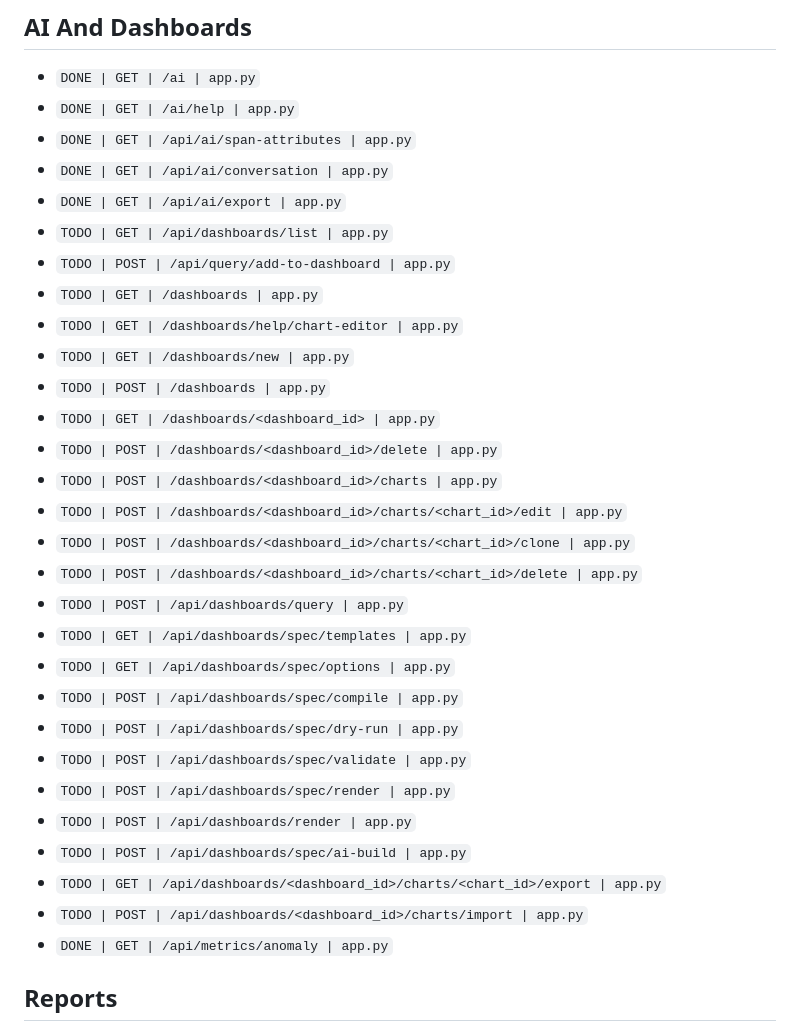
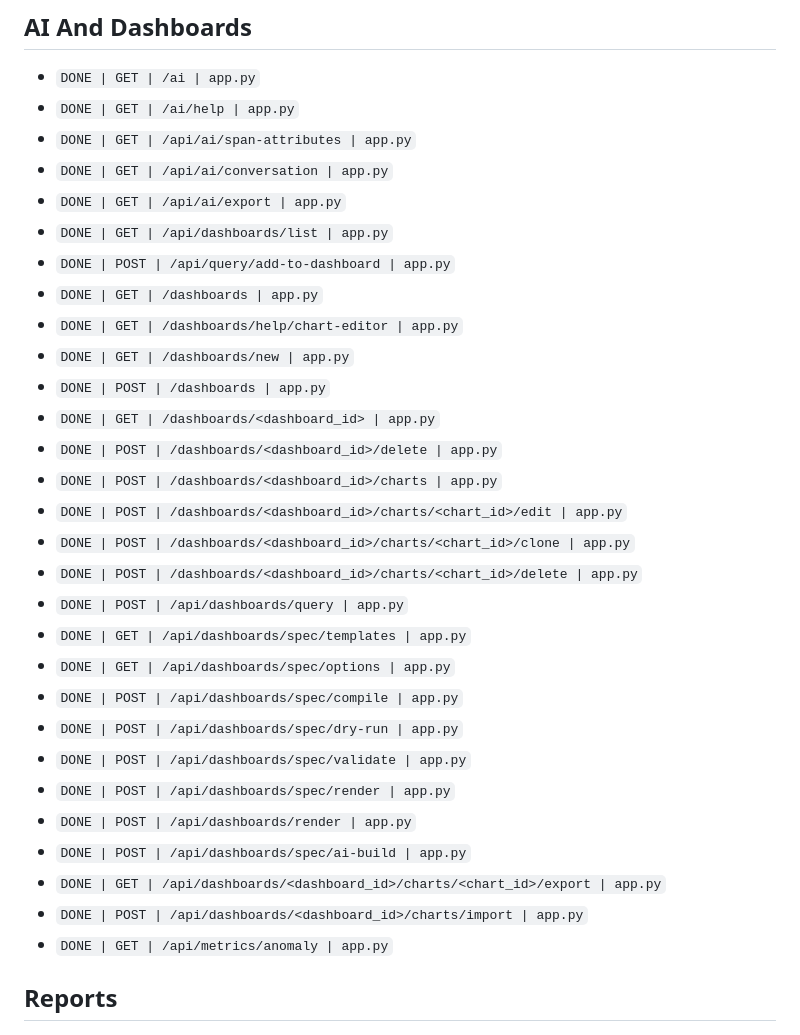
Before and after one commit to tstechly/sobs, a Markdown page: docs/PYTHON_SOURCE_ROUTE_CHECKLIST.md, the part around the change. GitHub-like rendering.

Commit message:
docs: mark dashboards route vertical complete

```diff
--- a/docs/PYTHON_SOURCE_ROUTE_CHECKLIST.md
+++ b/docs/PYTHON_SOURCE_ROUTE_CHECKLIST.md
@@ -91,29 +91,29 @@ Status legend:
 - `DONE | GET | /api/ai/span-attributes | app.py`
 - `DONE | GET | /api/ai/conversation | app.py`
 - `DONE | GET | /api/ai/export | app.py`
-- `TODO | GET | /api/dashboards/list | app.py`
-- `TODO | POST | /api/query/add-to-dashboard | app.py`
-- `TODO | GET | /dashboards | app.py`
-- `TODO | GET | /dashboards/help/chart-editor | app.py`
-- `TODO | GET | /dashboards/new | app.py`
-- `TODO | POST | /dashboards | app.py`
-- `TODO | GET | /dashboards/<dashboard_id> | app.py`
-- `TODO | POST | /dashboards/<dashboard_id>/delete | app.py`
-- `TODO | POST | /dashboards/<dashboard_id>/charts | app.py`
-- `TODO | POST | /dashboards/<dashboard_id>/charts/<chart_id>/edit | app.py`
-- `TODO | POST | /dashboards/<dashboard_id>/charts/<chart_id>/clone | app.py`
-- `TODO | POST | /dashboards/<dashboard_id>/charts/<chart_id>/delete | app.py`
-- `TODO | POST | /api/dashboards/query | app.py`
-- `TODO | GET | /api/dashboards/spec/templates | app.py`
-- `TODO | GET | /api/dashboards/spec/options | app.py`
-- `TODO | POST | /api/dashboards/spec/compile | app.py`
-- `TODO | POST | /api/dashboards/spec/dry-run | app.py`
-- `TODO | POST | /api/dashboards/spec/validate | app.py`
-- `TODO | POST | /api/dashboards/spec/render | app.py`
-- `TODO | POST | /api/dashboards/render | app.py`
-- `TODO | POST | /api/dashboards/spec/ai-build | app.py`
-- `TODO | GET | /api/dashboards/<dashboard_id>/charts/<chart_id>/export | app.py`
-- `TODO | POST | /api/dashboards/<dashboard_id>/charts/import | app.py`
+- `DONE | GET | /api/dashboards/list | app.py`
+- `DONE | POST | /api/query/add-to-dashboard | app.py`
+- `DONE | GET | /dashboards | app.py`
+- `DONE | GET | /dashboards/help/chart-editor | app.py`
+- `DONE | GET | /dashboards/new | app.py`
+- `DONE | POST | /dashboards | app.py`
+- `DONE | GET | /dashboards/<dashboard_id> | app.py`
+- `DONE | POST | /dashboards/<dashboard_id>/delete | app.py`
+- `DONE | POST | /dashboards/<dashboard_id>/charts | app.py`
+- `DONE | POST | /dashboards/<dashboard_id>/charts/<chart_id>/edit | app.py`
+- `DONE | POST | /dashboards/<dashboard_id>/charts/<chart_id>/clone | app.py`
+- `DONE | POST | /dashboards/<dashboard_id>/charts/<chart_id>/delete | app.py`
+- `DONE | POST | /api/dashboards/query | app.py`
+- `DONE | GET | /api/dashboards/spec/templates | app.py`
+- `DONE | GET | /api/dashboards/spec/options | app.py`
+- `DONE | POST | /api/dashboards/spec/compile | app.py`
+- `DONE | POST | /api/dashboards/spec/dry-run | app.py`
+- `DONE | POST | /api/dashboards/spec/validate | app.py`
+- `DONE | POST | /api/dashboards/spec/render | app.py`
+- `DONE | POST | /api/dashboards/render | app.py`
+- `DONE | POST | /api/dashboards/spec/ai-build | app.py`
+- `DONE | GET | /api/dashboards/<dashboard_id>/charts/<chart_id>/export | app.py`
+- `DONE | POST | /api/dashboards/<dashboard_id>/charts/import | app.py`
 - `DONE | GET | /api/metrics/anomaly | app.py`
 
 ## Reports
```
